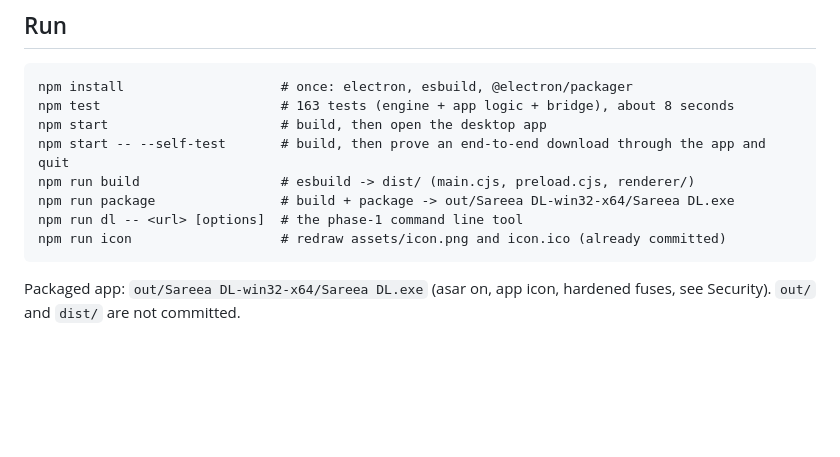
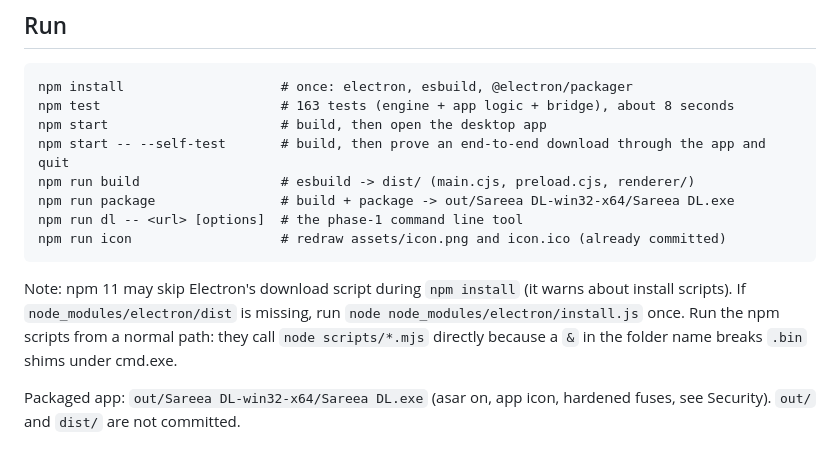
Before and after one commit to Nanoxlr8/sareea-dl, a Markdown page: README.md, the part around the change. GitHub-like rendering; blank space fills up the shorter version.

Commit message:
README: note about Electron's download script and the & in the folder name
Co-Authored-By: Claude Opus 5.5 <noreply@anthropic.com>

````diff
--- a/README.md
+++ b/README.md
@@ -35,6 +35,11 @@ npm run package                # build + package -> out/Sareea DL-win32-x64/Sare
 npm run dl -- <url> [options]  # the phase-1 command line tool
 npm run icon                   # redraw assets/icon.png and icon.ico (already committed)
 ```
+
+Note: npm 11 may skip Electron's download script during `npm install` (it warns about install scripts).
+If `node_modules/electron/dist` is missing, run `node node_modules/electron/install.js` once. Run the npm
+scripts from a normal path: they call `node scripts/*.mjs` directly because a `&` in the folder name
+breaks `.bin` shims under cmd.exe.
 
 Packaged app: `out/Sareea DL-win32-x64/Sareea DL.exe` (asar on, app icon, hardened fuses, see Security).
 `out/` and `dist/` are not committed.
````
